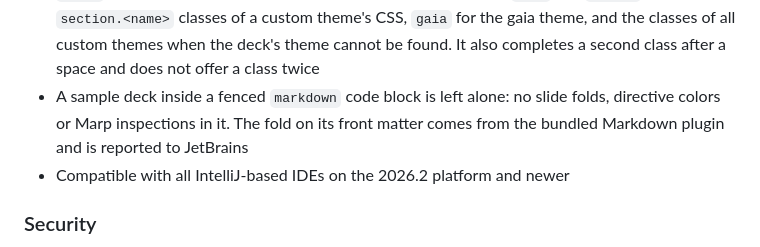
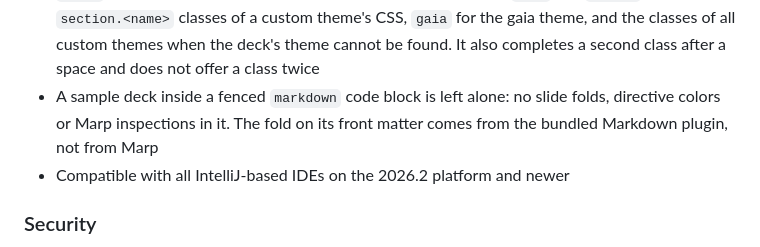
Before and after one commit to p3kj/marp-intellij, a Markdown page: CHANGELOG.md, the part around the change. Drawn GitHub-style.

```diff
--- a/CHANGELOG.md
+++ b/CHANGELOG.md
@@ -49,7 +49,7 @@
 - Untrusted projects render without HTML and without custom themes until trusted
 - Third-party license notices for the bundled webview packages (THIRD-PARTY-NOTICES.txt inside the plugin)
 - `class` completion offers the classes of the deck's theme next to `lead` and `invert`: the `section.<name>` classes of a custom theme's CSS, `gaia` for the gaia theme, and the classes of all custom themes when the deck's theme cannot be found. It also completes a second class after a space and does not offer a class twice
-- A sample deck inside a fenced `markdown` code block is left alone: no slide folds, directive colors or Marp inspections in it. The fold on its front matter comes from the bundled Markdown plugin and is reported to JetBrains
+- A sample deck inside a fenced `markdown` code block is left alone: no slide folds, directive colors or Marp inspections in it. The fold on its front matter comes from the bundled Markdown plugin, not from Marp
 - Compatible with all IntelliJ-based IDEs on the 2026.2 platform and newer
 
 ### Security
```
Also changed, not shown: docs/USER_GUIDE.md (+1 -1 lines).
